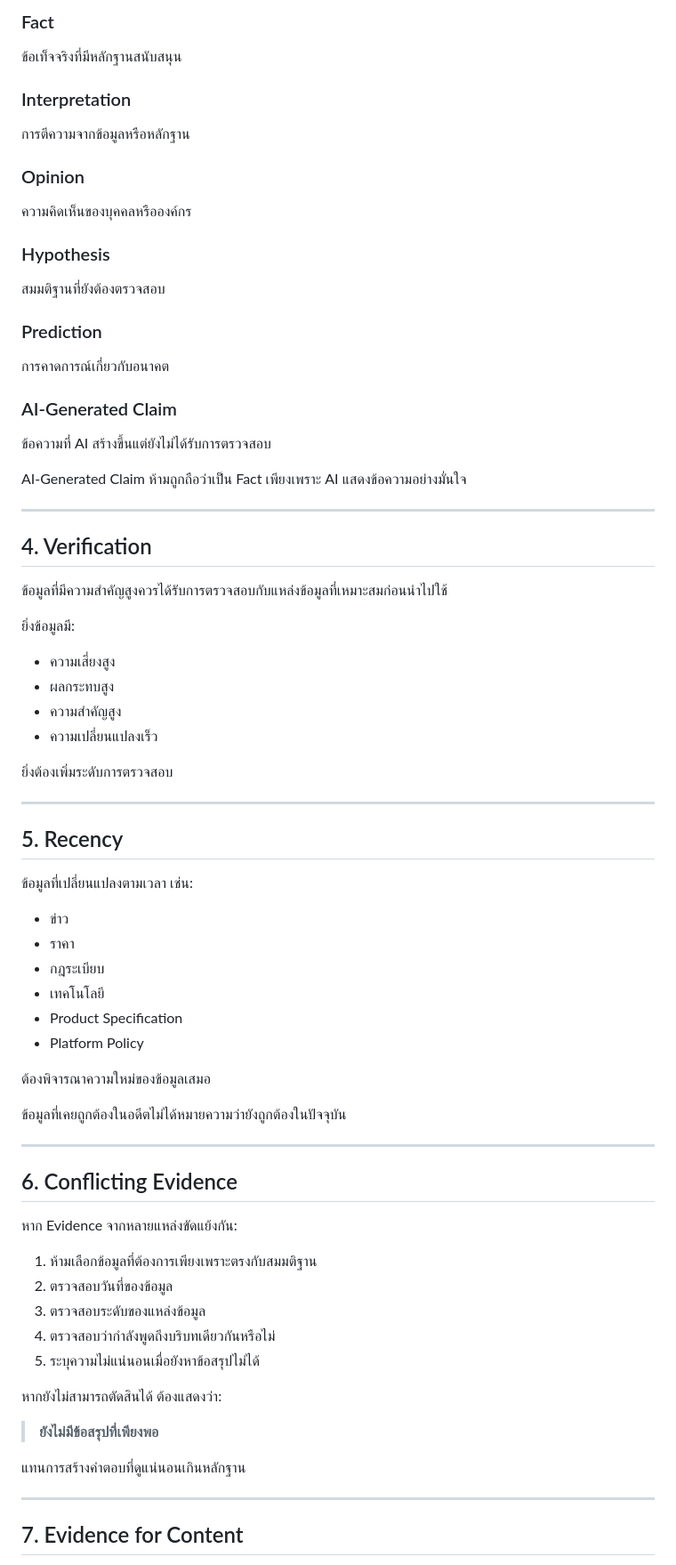
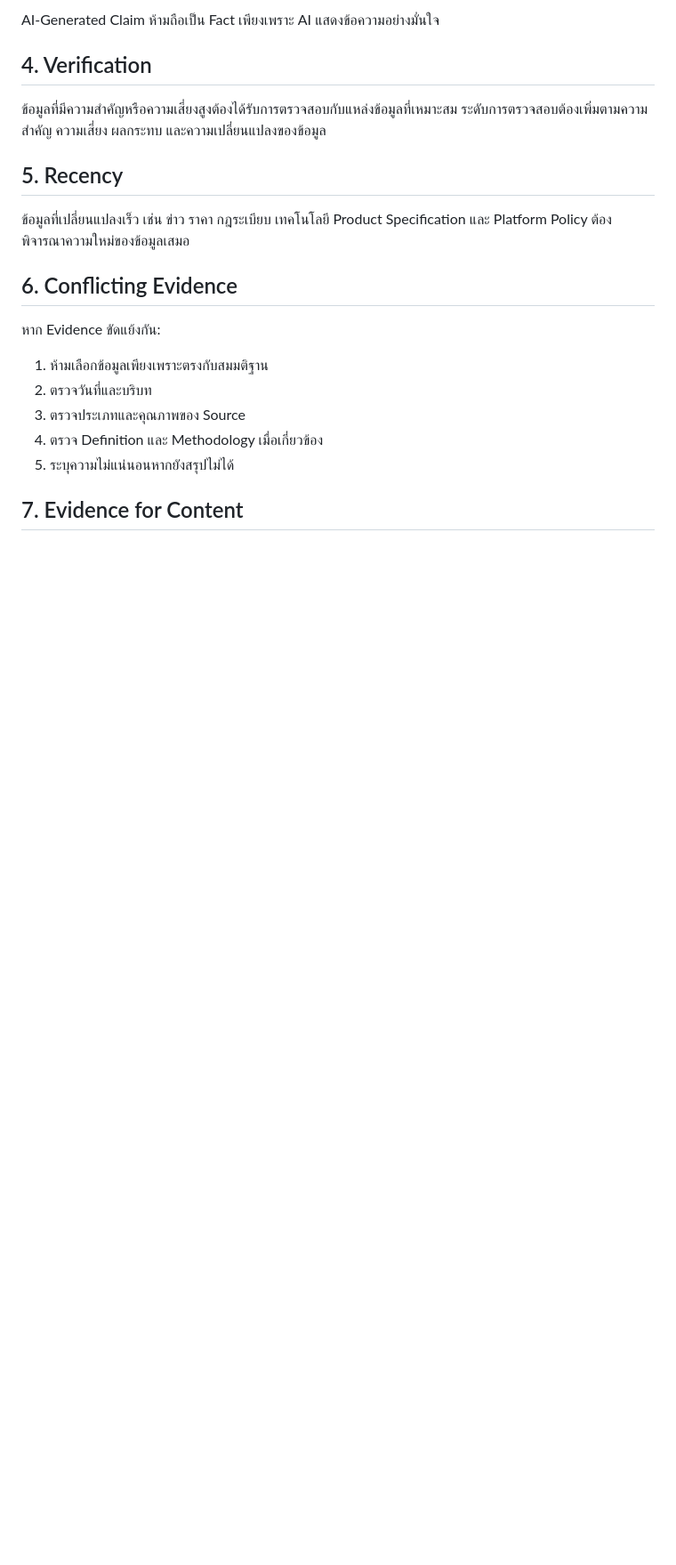
Before and after one commit to delucksy-afk/Content-ai-os, a Markdown page: 01 Constitution/EVIDENCE-POLICY.md, the part around one of its changes. Shown at 89% size. GitHub-like rendering; blank space fills up the shorter version.

Commit message:
docs(constitution): activate evidence policy

```diff
--- a/01 Constitution/EVIDENCE-POLICY.md
+++ b/01 Constitution/EVIDENCE-POLICY.md
@@ -73,81 +38,23 @@
 
-### Fact
-
-ข้อเท็จจริงที่มีหลักฐานสนับสนุน
-
-### Interpretation
-
-การตีความจากข้อมูลหรือหลักฐาน
-
-### Opinion
-
-ความคิดเห็นของบุคคลหรือองค์กร
-
-### Hypothesis
-
-สมมติฐานที่ยังต้องตรวจสอบ
-
-### Prediction
-
-การคาดการณ์เกี่ยวกับอนาคต
-
-### AI-Generated Claim
-
-ข้อความที่ AI สร้างขึ้นแต่ยังไม่ได้รับการตรวจสอบ
-
-AI-Generated Claim ห้ามถูกถือว่าเป็น Fact เพียงเพราะ AI แสดงข้อความอย่างมั่นใจ
-
----
+AI-Generated Claim ห้ามถือเป็น Fact เพียงเพราะ AI แสดงข้อความอย่างมั่นใจ
 
 ## 4. Verification
 
-ข้อมูลที่มีความสำคัญสูงควรได้รับการตรวจสอบกับแหล่งข้อมูลที่เหมาะสมก่อนนำไปใช้
-
-ยิ่งข้อมูลมี:
-
-* ความเสี่ยงสูง
-* ผลกระทบสูง
-* ความสำคัญสูง
-* ความเปลี่ยนแปลงเร็ว
-
-ยิ่งต้องเพิ่มระดับการตรวจสอบ
-
----
+ข้อมูลที่มีความสำคัญหรือความเสี่ยงสูงต้องได้รับการตรวจสอบกับแหล่งข้อมูลที่เหมาะสม ระดับการตรวจสอบต้องเพิ่มตามความสำคัญ ความเสี่ยง ผลกระทบ และความเปลี่ยนแปลงของข้อมูล
 
 ## 5. Recency
 
-ข้อมูลที่เปลี่ยนแปลงตามเวลา เช่น:
-
-* ข่าว
-* ราคา
-* กฎระเบียบ
-* เทคโนโลยี
-* Product Specification
-* Platform Policy
-
-ต้องพิจารณาความใหม่ของข้อมูลเสมอ
-
-ข้อมูลที่เคยถูกต้องในอดีตไม่ได้หมายความว่ายังถูกต้องในปัจจุบัน
-
----
+ข้อมูลที่เปลี่ยนแปลงเร็ว เช่น ข่าว ราคา กฎระเบียบ เทคโนโลยี Product Specification และ Platform Policy ต้องพิจารณาความใหม่ของข้อมูลเสมอ
 
 ## 6. Conflicting Evidence
 
-หาก Evidence จากหลายแหล่งขัดแย้งกัน:
+หาก Evidence ขัดแย้งกัน:
 
-1. ห้ามเลือกข้อมูลที่ต้องการเพียงเพราะตรงกับสมมติฐาน
-2. ตรวจสอบวันที่ของข้อมูล
-3. ตรวจสอบระดับของแหล่งข้อมูล
-4. ตรวจสอบว่ากำลังพูดถึงบริบทเดียวกันหรือไม่
-5. ระบุความไม่แน่นอนเมื่อยังหาข้อสรุปไม่ได้
-
-หากยังไม่สามารถตัดสินได้ ต้องแสดงว่า:
-
-> **ยังไม่มีข้อสรุปที่เพียงพอ**
-
-แทนการสร้างคำตอบที่ดูแน่นอนเกินหลักฐาน
-
----
+1. ห้ามเลือกข้อมูลเพียงเพราะตรงกับสมมติฐาน
+2. ตรวจวันที่และบริบท
+3. ตรวจประเภทและคุณภาพของ Source
+4. ตรวจ Definition และ Methodology เมื่อเกี่ยวข้อง
+5. ระบุความไม่แน่นอนหากยังสรุปไม่ได้
 
 ## 7. Evidence for Content
 
```
Also changed, not shown: other parts of 01 Constitution/EVIDENCE-POLICY.md (+13 -63 lines).
